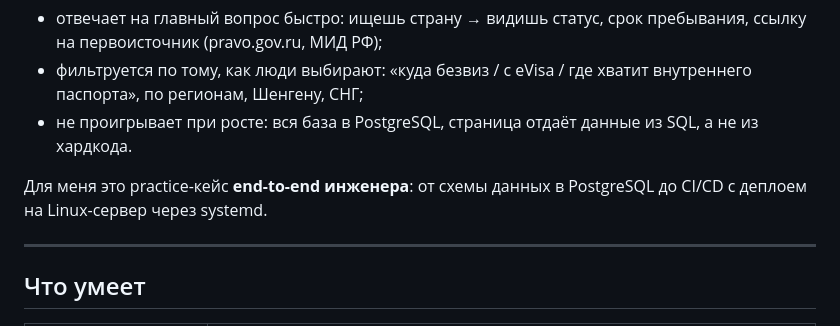
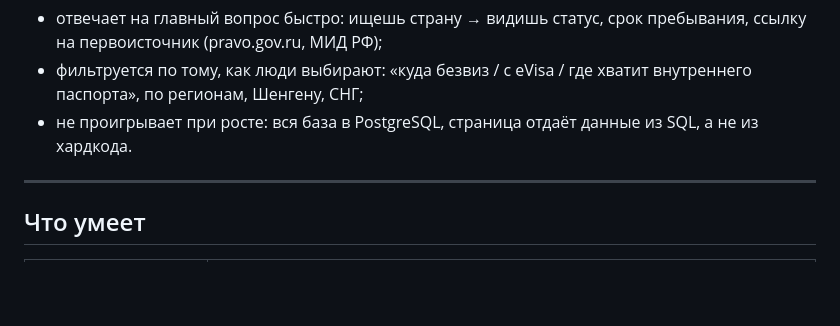
Before and after one commit to xip2/visarun, a Markdown page: README.md, the part around the change. Rendered like a GitHub page; blank space fills up the shorter version.

```diff
--- a/README.md
+++ b/README.md
@@ -14,7 +14,6 @@
 - фильтруется по тому, как люди выбирают: «куда безвиз / с eVisa / где хватит внутреннего паспорта», по регионам, Шенгену, СНГ;
 - не проигрывает при росте: вся база в PostgreSQL, страница отдаёт данные из SQL, а не из хардкода.
 
-Для меня это practice-кейс **end-to-end инженера**: от схемы данных в PostgreSQL до CI/CD с деплоем на Linux-сервер через systemd.
 
 ---
 
```
